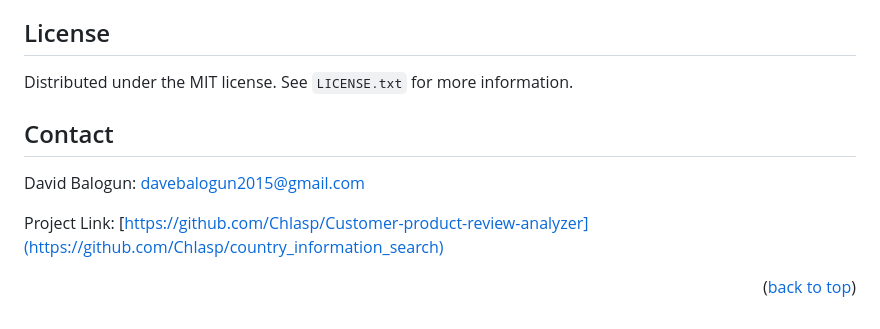
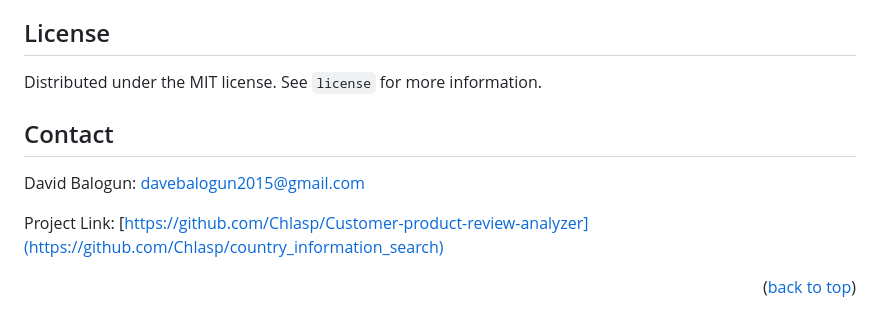
Before and after one commit to Chlasp/country_information_search, a Markdown page: README.md, the part around the change. GitHub-like rendering.

```diff
--- a/README.md
+++ b/README.md
@@ -100,7 +100,7 @@ Follow these steps to set up and run the project locally.
 
 <!-- LICENSE -->
 ## License
-Distributed under the MIT license. See `LICENSE.txt` for more information.
+Distributed under the MIT license. See `license` for more information.
 
 <!-- CONTACT -->
 ## Contact
@@ -111,8 +111,8 @@ Project Link: [https://github.com/Chlasp/Customer-product-review-analyzer](https
 
 <p align="right">(<a href="#readme-top">back to top</a>)</p>
 
-[license-shield]: https://img.shields.io/github/license/github_username/Customer-product-review-analyzer.svg?style=for-the-badge
-[license-url]: https://github.com/Chlasp/Customer-product-review-analyzer/blob/main/LICENSE.txt
+[license-shield]: https://img.shields.io/github/license/github_username/country_information_search.svg?style=for-the-badge
+[license-url]: https://github.com/Chlasp/country_information_search/blob/main/license
 [linkedin-shield]: https://img.shields.io/badge/-LinkedIn-black.svg?style=for-the-badge&logo=linkedin&colorB=555
 [linkedin-url]: www.linkedin.com/in/david-balogun-428a0b329
 [product-screenshot]: images/screenshot.png
```
